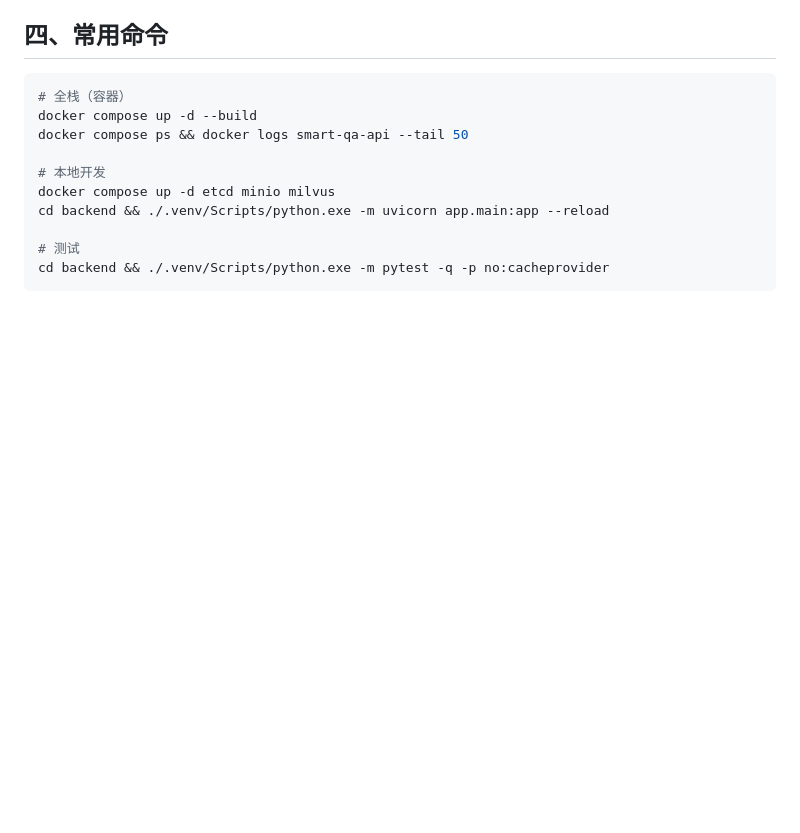
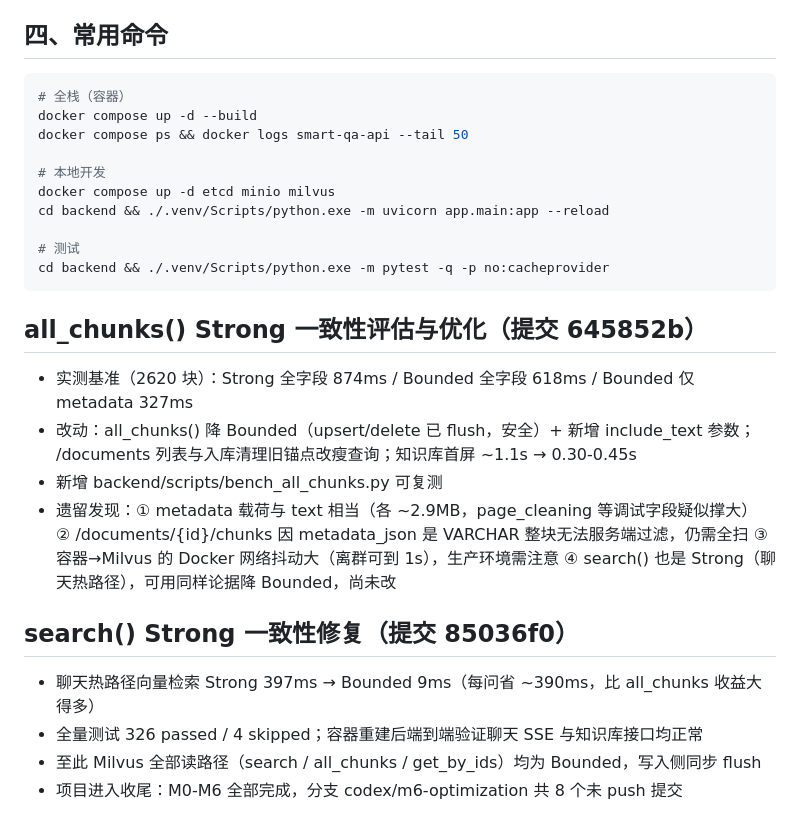
Before and after one commit to yumin176/document-intelligent-Q-A-Agent, a Markdown page: .workbuddy/memory/2026-11-02.md, the part around the change. GitHub-like rendering; blank space fills up the shorter version.

Commit message:
docs: 记录 Milvus 一致性优化与收尾工作日志

````diff
--- a/.workbuddy/memory/2026-11-02.md
+++ b/.workbuddy/memory/2026-11-02.md
@@ -55,3 +55,21 @@ cd backend && ./.venv/Scripts/python.exe -m uvicorn app.main:app --reload
 # 测试
 cd backend && ./.venv/Scripts/python.exe -m pytest -q -p no:cacheprovider
 ```
+
+## all_chunks() Strong 一致性评估与优化（提交 645852b）
+
+- 实测基准（2620 块）：Strong 全字段 874ms / Bounded 全字段 618ms / Bounded 仅 metadata 327ms
+- 改动：all_chunks() 降 Bounded（upsert/delete 已 flush，安全）+ 新增 include_text 参数；
+  /documents 列表与入库清理旧锚点改瘦查询；知识库首屏 ~1.1s → 0.30-0.45s
+- 新增 backend/scripts/bench_all_chunks.py 可复测
+- 遗留发现：① metadata 载荷与 text 相当（各 ~2.9MB，page_cleaning 等调试字段疑似撑大）
+  ② /documents/{id}/chunks 因 metadata_json 是 VARCHAR 整块无法服务端过滤，仍需全扫
+  ③ 容器→Milvus 的 Docker 网络抖动大（离群可到 1s），生产环境需注意
+  ④ search() 也是 Strong（聊天热路径），可用同样论据降 Bounded，尚未改
+
+## search() Strong 一致性修复（提交 85036f0）
+
+- 聊天热路径向量检索 Strong 397ms → Bounded 9ms（每问省 ~390ms，比 all_chunks 收益大得多）
+- 全量测试 326 passed / 4 skipped；容器重建后端到端验证聊天 SSE 与知识库接口均正常
+- 至此 Milvus 全部读路径（search / all_chunks / get_by_ids）均为 Bounded，写入侧同步 flush
+- 项目进入收尾：M0-M6 全部完成，分支 codex/m6-optimization 共 8 个未 push 提交
````
